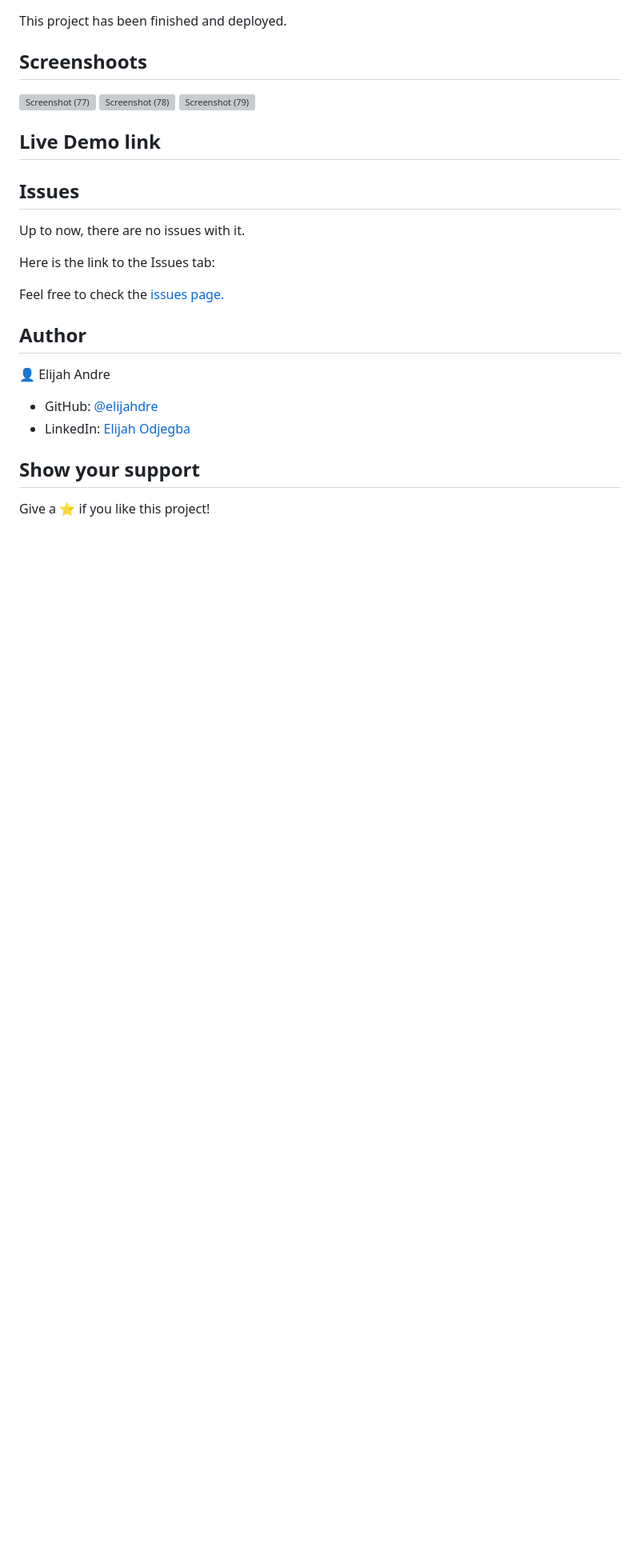
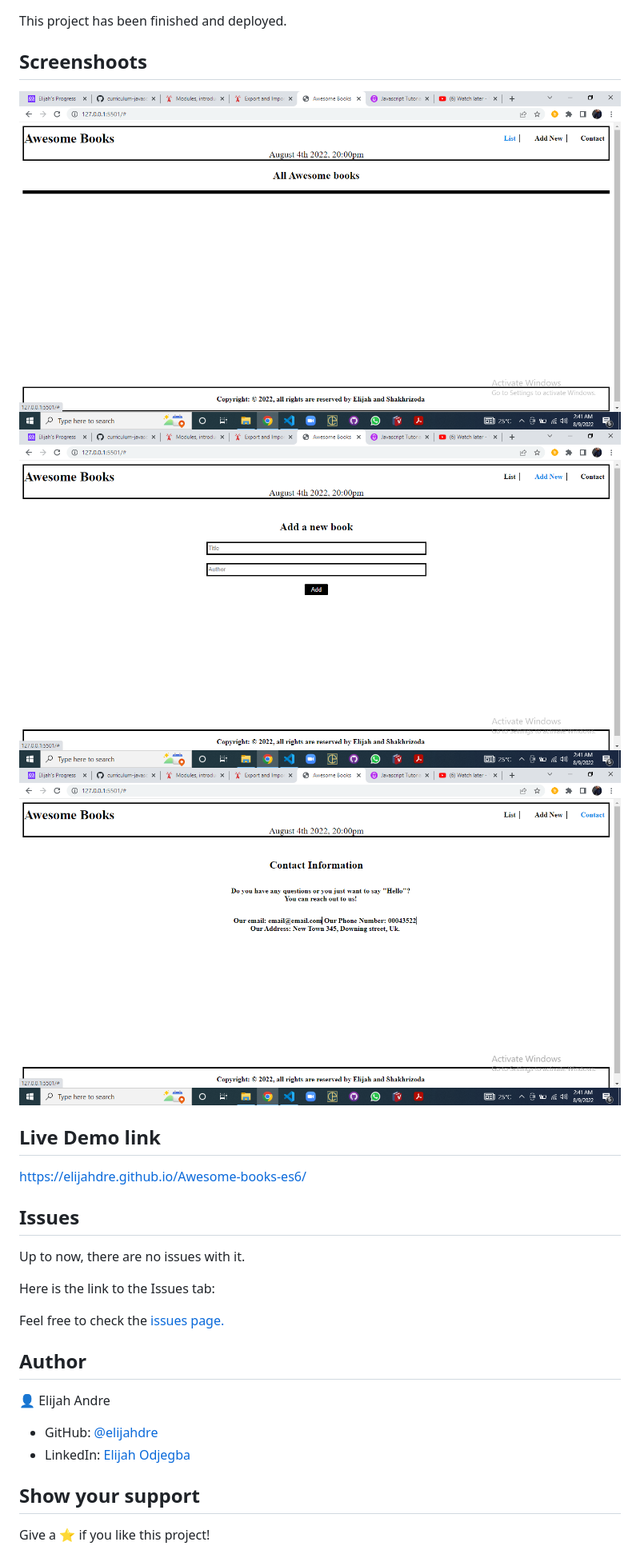
Before and after one commit to Elijahdre/Awesome-books-es6, a Markdown page: README.md, the part around the change printed below. Shown: that part at 80% size. Rendered like a GitHub page; pictures changed too: img/app-screenshot1.png (added), img/app-screenshot2.png (added), img/app-screenshot3.png (added); blank space fills up the shorter version; grey boxes are pictures that could not be loaded.

```diff
--- a/README.md
+++ b/README.md
@@ -36,13 +36,13 @@ However, there are some project requisites required for this project to run prop
 This project has been  finished and deployed.
 
 ## Screenshoots
-![Screenshot (77)]()
-![Screenshot (78)]()
-![Screenshot (79)]()
+![Screenshot (77)](./img/app-screenshot1.png)
+![Screenshot (78)](./img/app-screenshot2.png)
+![Screenshot (79)](./img/app-screenshot3.png)
 
 
 ## Live Demo link
-
+  https://elijahdre.github.io/Awesome-books-es6/
 
 ## Issues
 
```
Also changed, not shown: other parts of README.md (+1 -1 lines), 5 other files.
